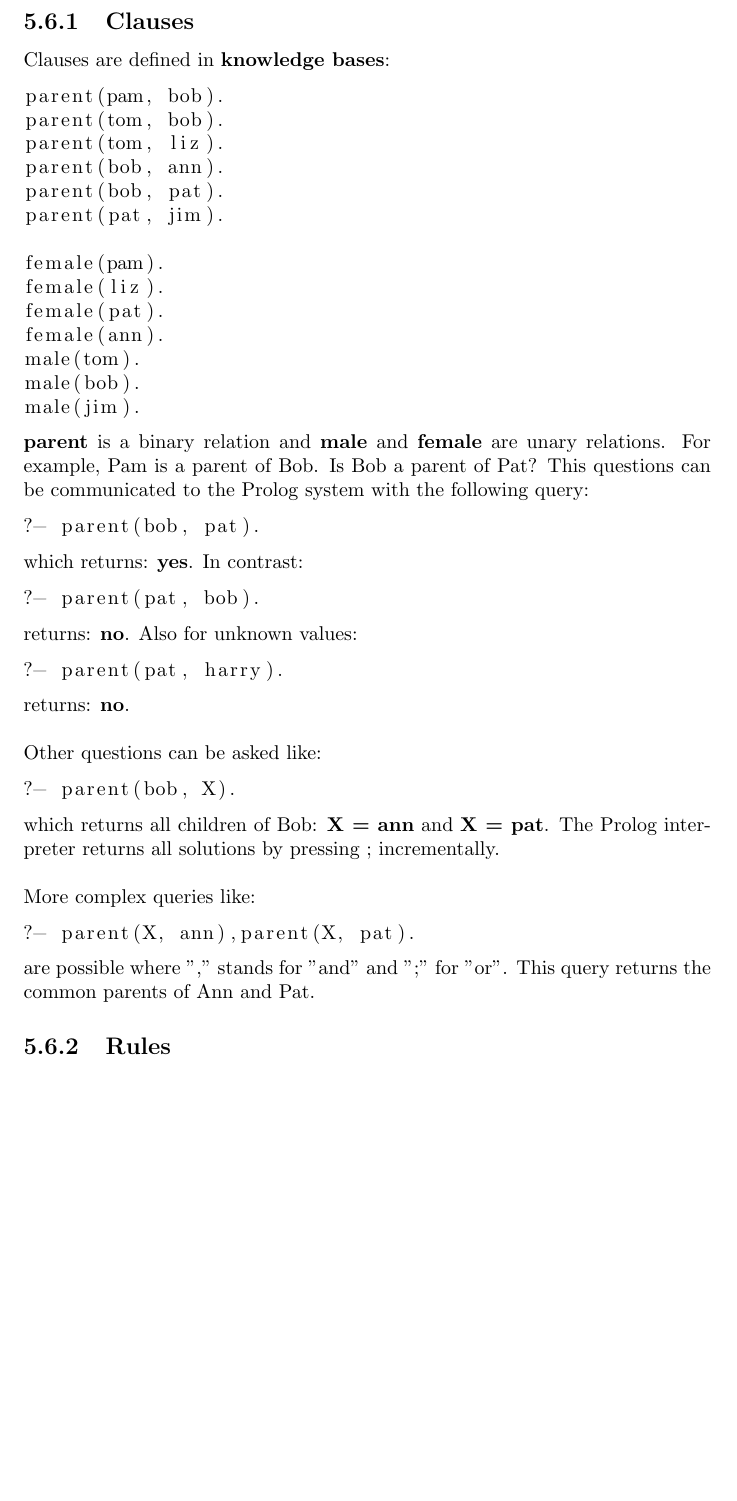
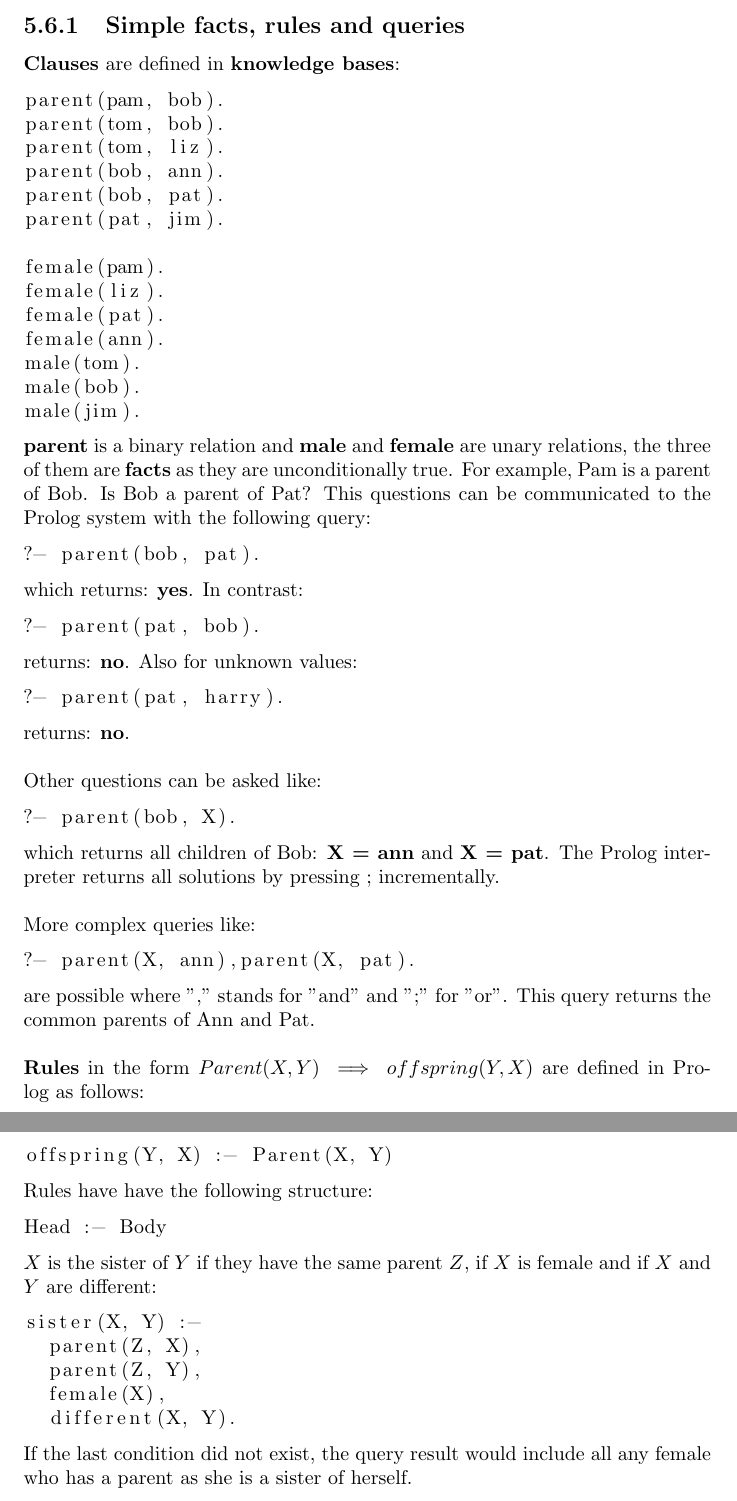
Before and after one commit to karimif/ai_notes, a LaTeX thesis (notes.tex): part of page 31 of 110 before the commit and two parts of pages 31 and 32 of 111 after it, the two joined at a grey line, cut at the place of the change, the shorter picture padded with empty space. Compiled offline with pdfLaTeX.

Commit message:
Prolog: complete subsection for simple clauses and queries

```diff
--- a/notes.tex
+++ b/notes.tex
@@ -1145,8 +1145,8 @@ Computations are initiated by running {\bf queries} over these relations.
 Queries have one or more {\bf goals}.
 A goal is something that Prolog tries to {\em satisfy} by finding values of the variables hat make the goal succeed.
 
-\subsection{Clauses}
-Clauses are defined in {\bf knowledge bases}:
+\subsection{Simple facts, rules and queries}
+{\bf Clauses} are defined in {\bf knowledge bases}:
 \begin{lstlisting}
 parent(pam, bob).
 parent(tom, bob).
@@ -1164,7 +1164,7 @@ male(bob).
 male(jim).
 \end{lstlisting}
 
-{\bf parent} is a binary relation and {\bf male} and {\bf female} are unary relations. For example, Pam is a parent of Bob.
+{\bf parent} is a binary relation and {\bf male} and {\bf female} are unary relations, the three of them are {\bf facts} as they are unconditionally true. For example, Pam is a parent of Bob.
 Is Bob a parent of Pat? This questions can be communicated to the Prolog system with the following query:
 \begin{lstlisting}
 ?- parent(bob, pat).
@@ -1192,8 +1192,25 @@ More complex queries like:
 ?- parent(X, ann),parent(X, pat).
 \end{lstlisting}
 are possible where "," stands for "and" and ";" for "or". This query returns the common parents of Ann and Pat.
-
-\subsection{Rules}
+\\
+\\
+{\bf  Rules} in the form $Parent(X, Y) \implies offspring(Y, X)$ are defined in Prolog as follows:
+\begin{lstlisting}
+offspring(Y, X) :- Parent(X, Y)
+\end{lstlisting}
+Rules have have the following structure:
+\begin{lstlisting}
+Head :- Body
+\end{lstlisting}
+$X$ is the sister of $Y$ if they have the same parent $Z$, if $X$ is female and if $X$ and $Y$ are different:
+\begin{lstlisting}
+sister(X, Y) :-
+  parent(Z, X),
+  parent(Z, Y),
+  female(X),
+  different(X, Y).
+\end{lstlisting}
+If the last condition did not exist, the query result would include all any female who has a parent as she is a sister of herself.
 
 \chapter{Probabilistic reasoning}
 Independence and conditional independence relationships allow to simply represent probabilistic relationships.
```
